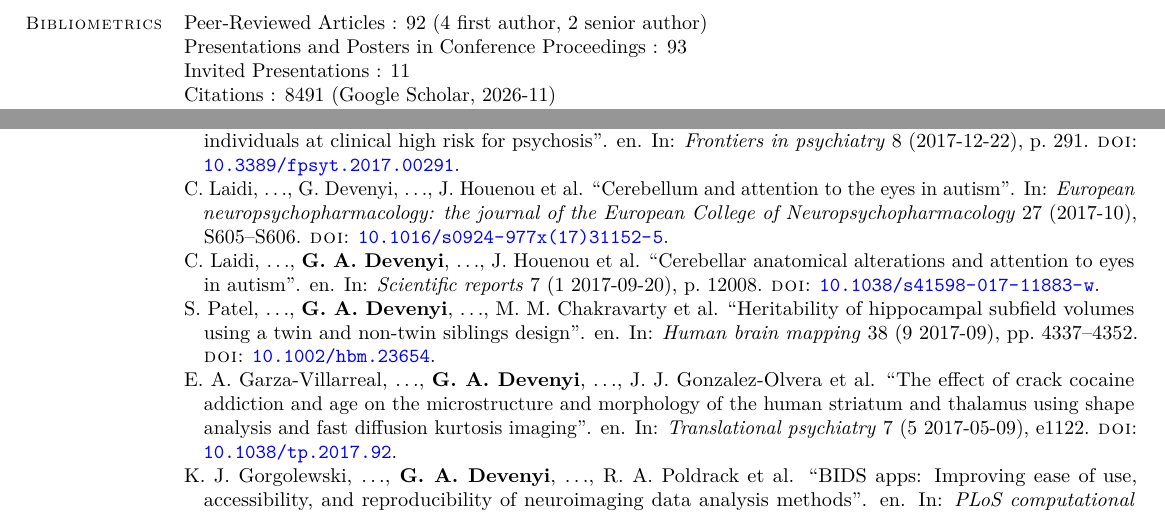
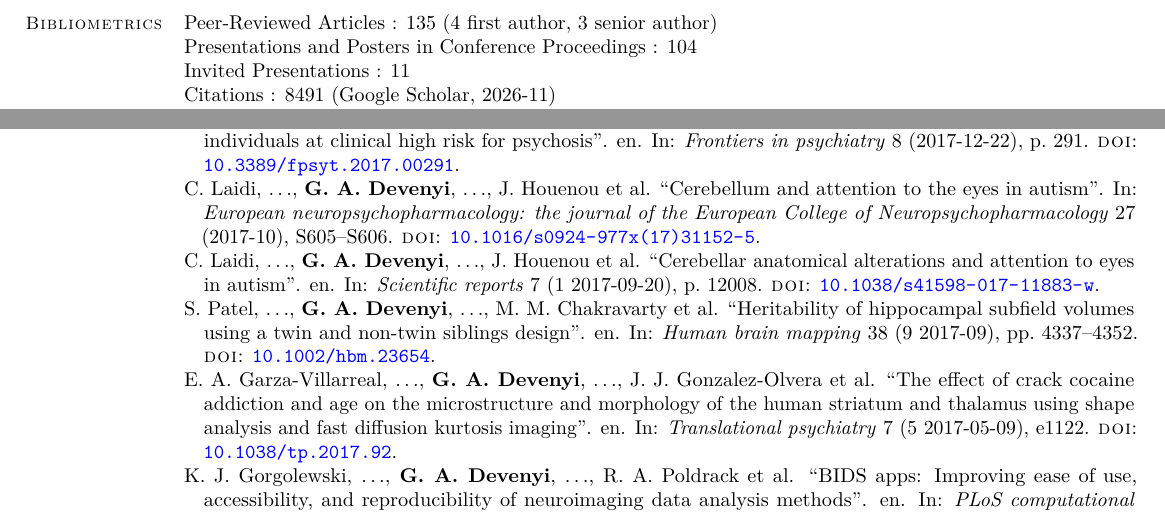
Before and after one commit to gdevenyi/curriculumvitae, a LaTeX CV (cv.tex): two parts of pages 3 and 16 of 17, joined at a grey line, cut so that both start at the same text. Compiled offline with pdfLaTeX.

Commit message:
Normalise author name variants; update publication counts
- Map 'Devenyi, G' / 'Devenyi, Gabriel' to 'Devenyi, Gabriel A' so the
  bold and first/me/last code finds the name in new Paperpile entries
- Peer-reviewed 135 (3 senior author), contributed 104

Co-Authored-By: Claude Opus 5.5 <noreply@anthropic.com>
Claude-Session: https://claude.ai/code/session_01W53iUTLftgcWuccHo5RKV4

```diff
--- a/cv.tex
+++ b/cv.tex
@@ -200,6 +200,9 @@
    \pertype{misc}
    \step[fieldsource=eventtitle, final]
    \step[fieldset=howpublished, origfieldval]
+  }
+  \map{ % Normalise my name so the bold and first/me/last code finds it
+   \step[fieldsource=author, match=\regexp{Devenyi,\s+(?:G\.?|Gabriel)(?=\s+and\s|\s*$)}, replace={Devenyi, Gabriel A}]
   }
   \map{ % lmodern has no Greek glyphs; use textgreek instead
    \step[fieldsource=title, match=\regexp{β}, replace=\regexp{\\textbeta\{\}}]
@@ -431,8 +434,8 @@ A python cluster abstraction tool for performing command-line based parallelizat
 GitHub: 34 \faStar{} 13 \faCodeFork
 
 \section{\mysidestyle{}Bibliometrics}
-Peer-Reviewed Articles : 92 (4 first author, 2 senior author)\\
-Presentations and Posters in Conference Proceedings : 93\\
+Peer-Reviewed Articles : 135 (4 first author, 3 senior author)\\
+Presentations and Posters in Conference Proceedings : 104\\
 Invited Presentations : 11\\
 Citations : 8491 (Google Scholar, 2026-11)\\
 h-index : 41\\
```
